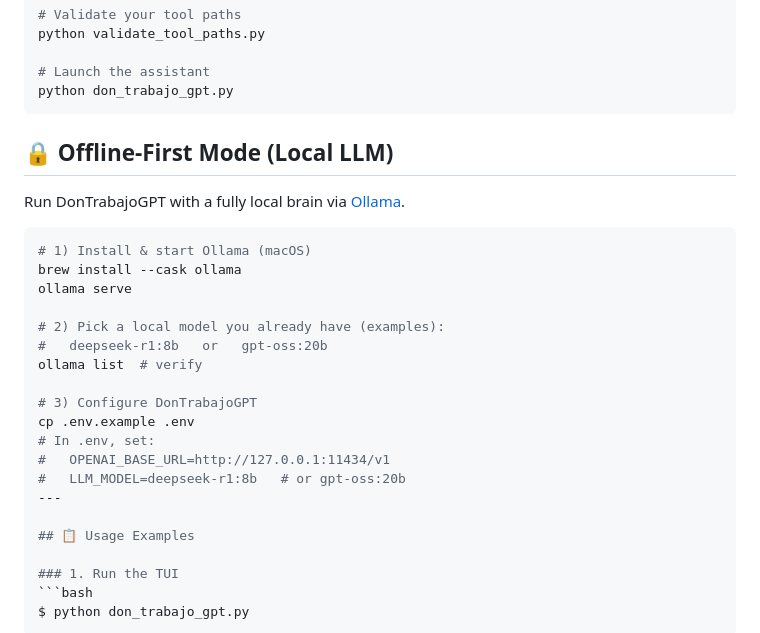
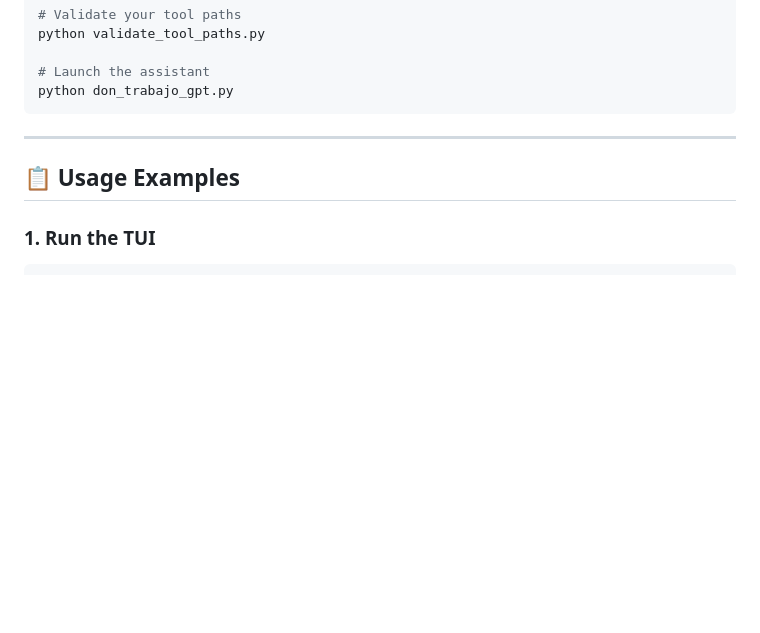
Before and after one commit to DonTrabajo/DonTrabajoGPT, a Markdown page: README.md, the part around the change. Drawn GitHub-style; blank space fills up the shorter version.

````diff
--- a/README.md
+++ b/README.md
@@ -58,24 +58,7 @@ python validate_tool_paths.py
 # Launch the assistant
 python don_trabajo_gpt.py
 ```
-## 🔒 Offline-First Mode (Local LLM)
 
-Run DonTrabajoGPT with a fully local brain via [Ollama](https://ollama.ai).
-
-```bash
-# 1) Install & start Ollama (macOS)
-brew install --cask ollama
-ollama serve
-
-# 2) Pick a local model you already have (examples):
-#   deepseek-r1:8b   or   gpt-oss:20b
-ollama list  # verify
-
-# 3) Configure DonTrabajoGPT
-cp .env.example .env
-# In .env, set:
-#   OPENAI_BASE_URL=http://127.0.0.1:11434/v1
-#   LLM_MODEL=deepseek-r1:8b   # or gpt-oss:20b
 ---
 
 ## 📋 Usage Examples
````
